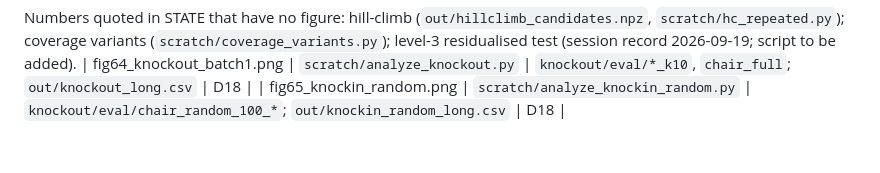
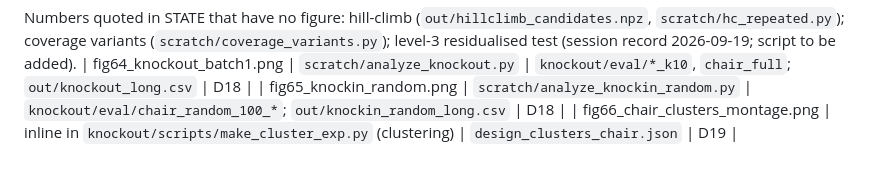
Before and after one commit to tzler/distribution_shift, a Markdown page: evidence/README.md, the part around the change. Drawn GitHub-style.

```diff
--- a/evidence/README.md
+++ b/evidence/README.md
@@ -27,3 +27,4 @@ Numbers quoted in STATE that have no figure: hill-climb (`out/hillclimb_candidat
 level-3 residualised test (session record 2026-09-19; script to be added).
 | fig64_knockout_batch1.png | `scratch/analyze_knockout.py` | `knockout/eval/*_k10`, `chair_full`; `out/knockout_long.csv` | D18 |
 | fig65_knockin_random.png | `scratch/analyze_knockin_random.py` | `knockout/eval/chair_random_100_*`; `out/knockin_random_long.csv` | D18 |
+| fig66_chair_clusters_montage.png | inline in `knockout/scripts/make_cluster_exp.py` (clustering) | `design_clusters_chair.json` | D19 |
```
Also changed, not shown: REASONING.md (+11 -0 lines), agent/INFLIGHT.md (+2 -1 lines), evidence/fig66_chair_clusters_montage.png (added).
